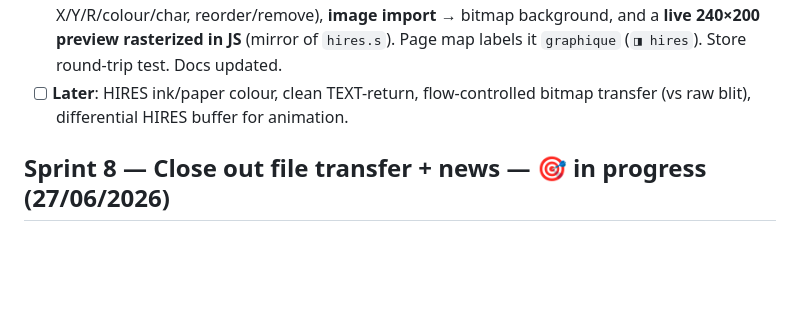
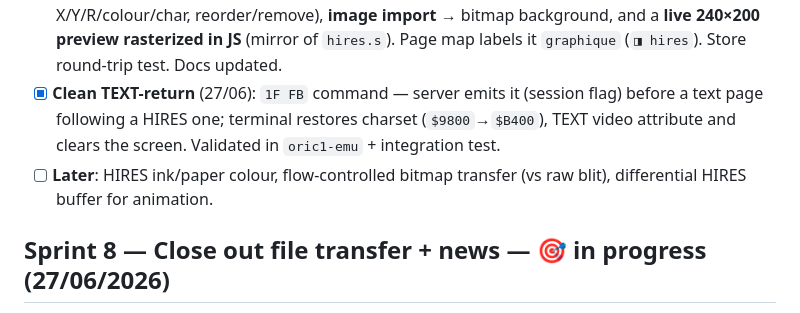
Before and after one commit to benedictemarty/bbsoric, a Markdown page: ROADMAP.md, the part around the change. Rendered like a GitHub page; blank space fills up the shorter version.

```diff
--- a/ROADMAP.md
+++ b/ROADMAP.md
@@ -86,8 +86,11 @@
   primitive table (op + X/Y/R/colour/char, reorder/remove), **image import** → bitmap
   background, and a **live 240×200 preview rasterized in JS** (mirror of `hires.s`).
   Page map labels it `graphique` (`◨ hires`). Store round-trip test. Docs updated.
-- [ ] **Later**: HIRES ink/paper colour, clean TEXT-return, flow-controlled bitmap
-  transfer (vs raw blit), differential HIRES buffer for animation.
+- [x] **Clean TEXT-return** (27/06): `1F FB` command — server emits it (session flag)
+  before a text page following a HIRES one; terminal restores charset (`$9800`→`$B400`),
+  TEXT video attribute and clears the screen. Validated in `oric1-emu` + integration test.
+- [ ] **Later**: HIRES ink/paper colour, flow-controlled bitmap transfer (vs raw blit),
+  differential HIRES buffer for animation.
 
 ## Sprint 8 — Close out file transfer + news — 🎯 in progress (27/06/2026)
 > Wraps up Epic G (transfer) and starts Epic D (content/news).
```
Also changed, not shown: CHANGELOG.md (+11 -0 lines), docs/hires.md (+12 -2 lines), docs/img/hires-text-return-emu.png (added), 5 other files.
